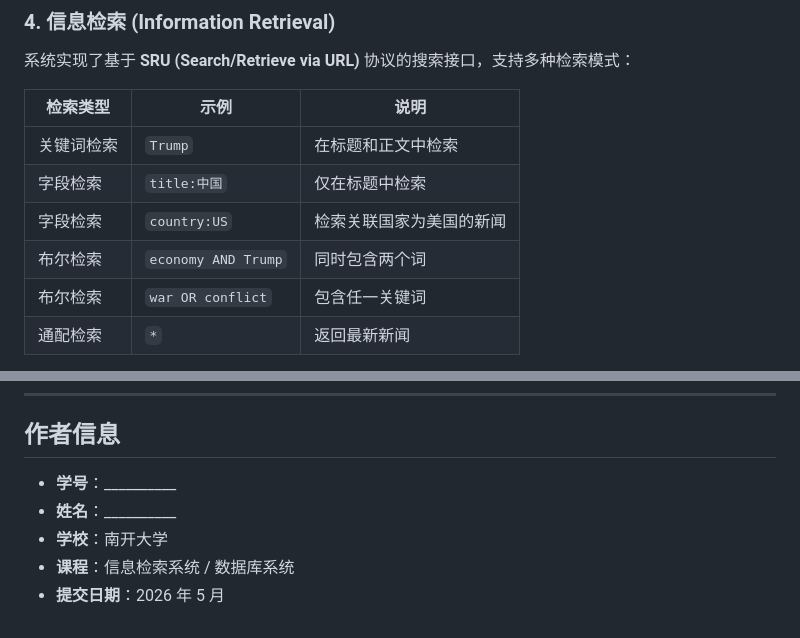
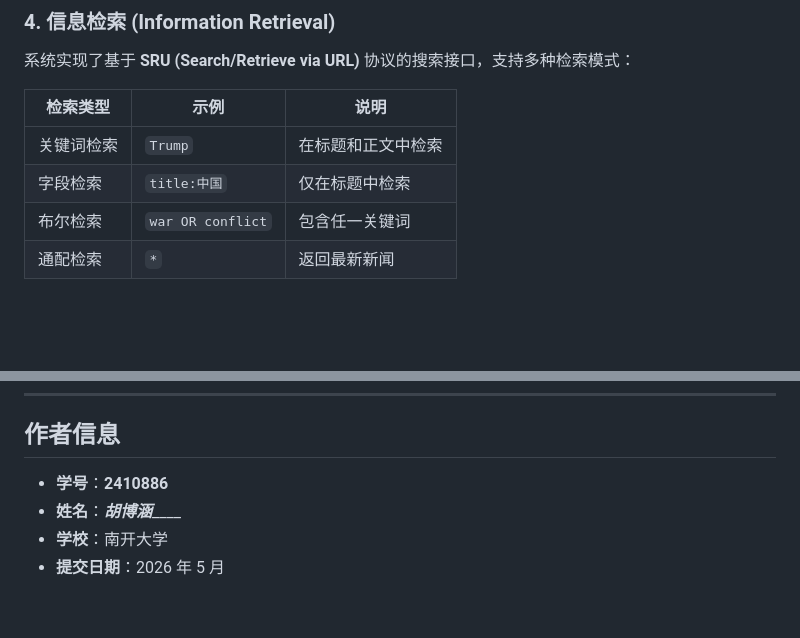
Before and after one commit to Burhan-Hu/QuickNews_Website, a Markdown page: README.md, 2 parts joined by grey strips. Rendered like a GitHub page; blank space fills up the shorter version.

Commit message:
Update author information in README.md

```diff
--- a/README.md
+++ b/README.md
@@ -88,8 +88,6 @@ QuickNews 是一个面向全球新闻的多源聚合与可视化信息检索系
 |----------|------|------|
 | 关键词检索 | `Trump` | 在标题和正文中检索 |
 | 字段检索 | `title:中国` | 仅在标题中检索 |
-| 字段检索 | `country:US` | 检索关联国家为美国的新闻 |
-| 布尔检索 | `economy AND Trump` | 同时包含两个词 |
 | 布尔检索 | `war OR conflict` | 包含任一关键词 |
 | 通配检索 | `*` | 返回最新新闻 |
 
@@ -273,8 +271,7 @@ QuickNews_Website/
 
 ## 作者信息
 
-- **学号**：__________
-- **姓名**：__________
+- **学号**：____2410886____
+- **姓名**：___胡博涵_______
 - **学校**：南开大学
-- **课程**：信息检索系统 / 数据库系统
 - **提交日期**：2026 年 5 月
```
